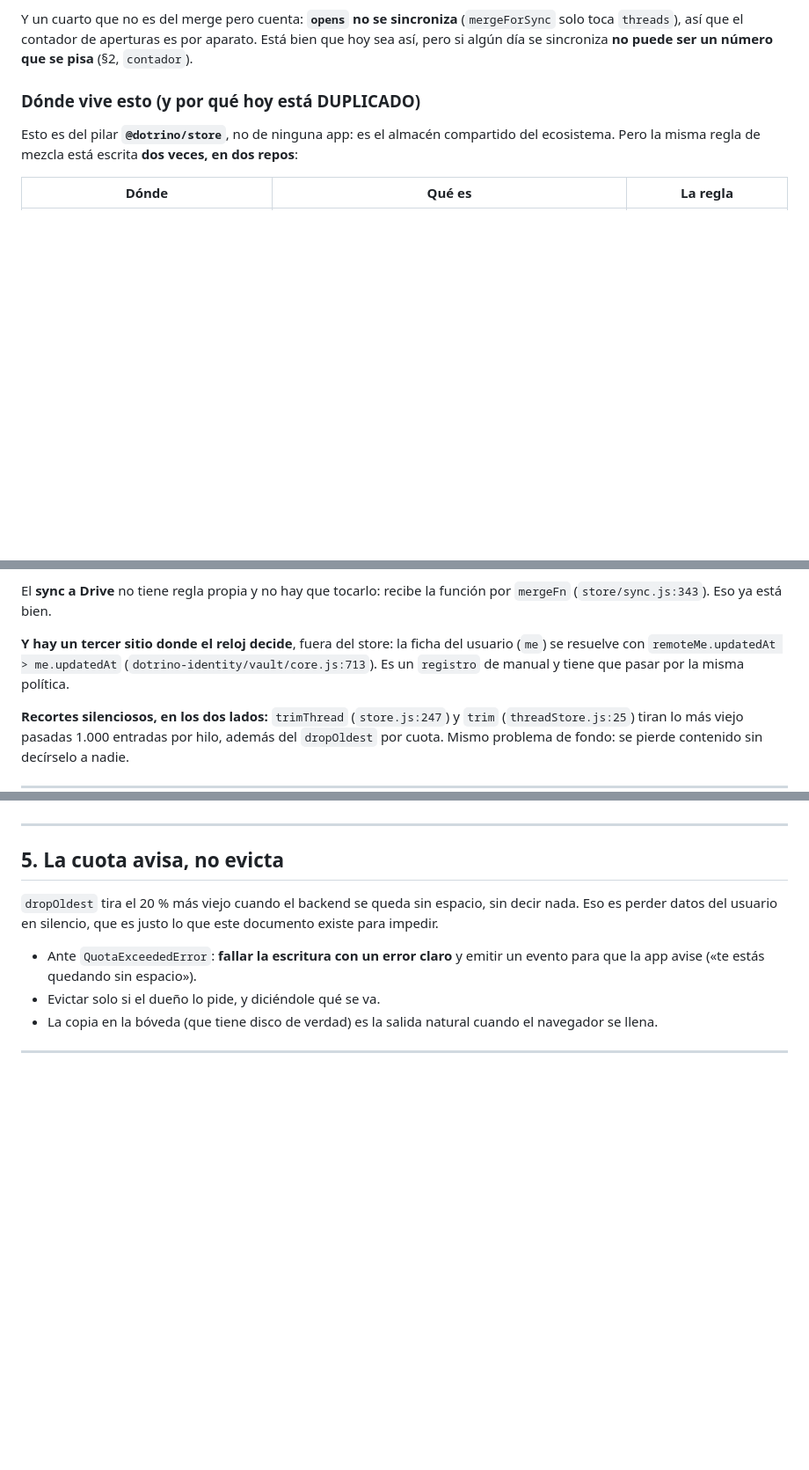
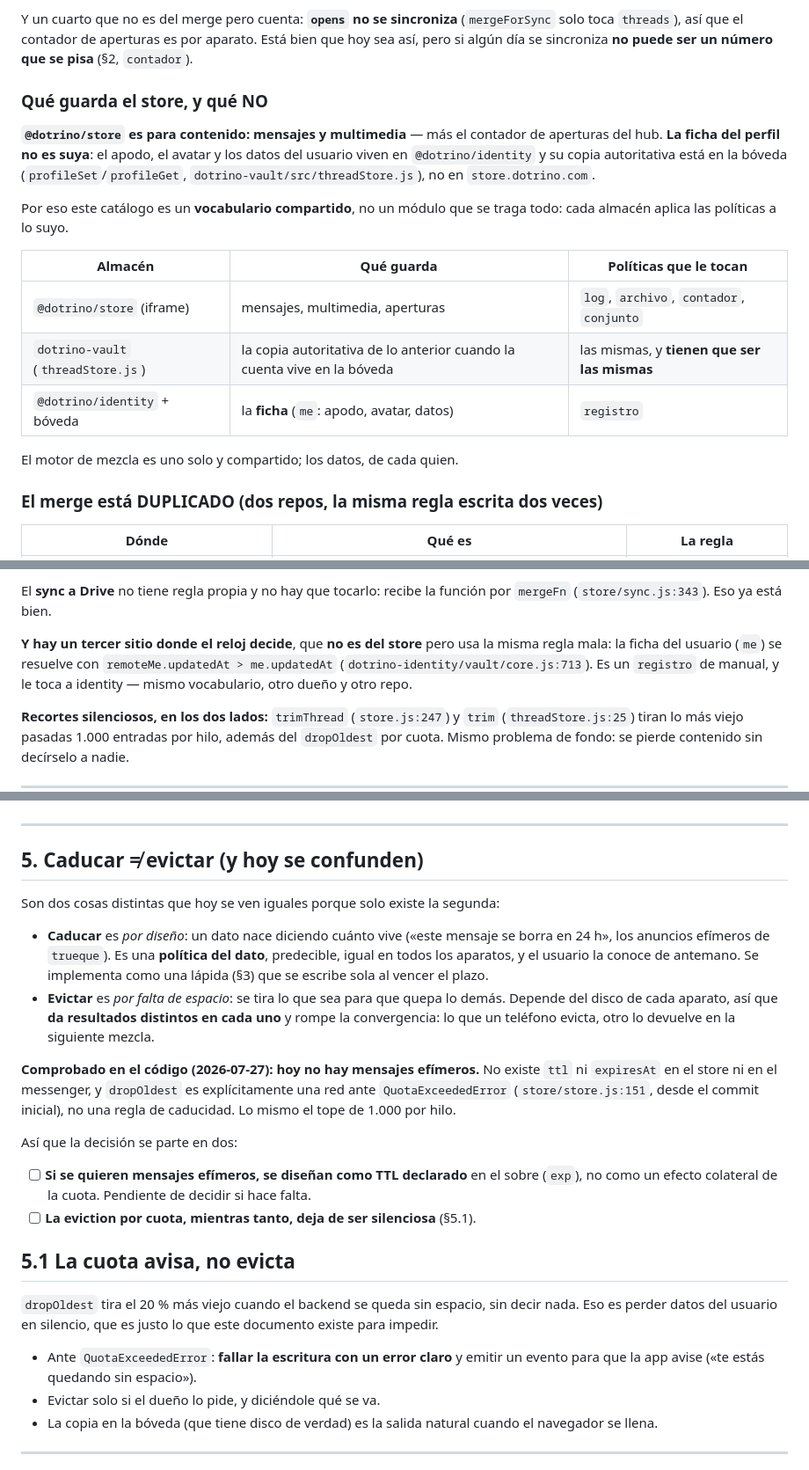
Before and after one commit to imdotrino/dotrino-store, a Markdown page: docs/politicas-de-datos.md, 3 parts joined by grey strips. Shown at 88% size. Rendered like a GitHub page; blank space fills up the shorter version.

Commit message:
docs: acotar el alcance del store y separar caducar de evictar
El store es para CONTENIDO (mensajes y multimedia) mas el contador de aperturas.
La ficha del perfil no es suya: apodo, avatar y datos viven en @dotrino/identity
con su copia autoritativa en la boveda. Asi que el catalogo es un vocabulario
compartido y cada almacen aplica lo que le toca; el motor de mezcla si es uno
solo.

Y la sospecha del 20%: comprobado que NO hay mensajes efimeros hoy — no existe
ttl ni expiresAt en el store ni en el messenger, y dropOldest es explicitamente
una red ante QuotaExceededError desde el commit inicial. Caducar (TTL declarado,
por diseño, igual en todos los aparatos) y evictar (falta de espacio, distinta en
cada disco, rompe la convergencia) son cosas distintas que hoy se ven iguales
porque solo existe la segunda.

Co-Authored-By: Claude Opus 5 (1M context) <noreply@anthropic.com>

```diff
--- a/docs/politicas-de-datos.md
+++ b/docs/politicas-de-datos.md
@@ -47,10 +47,25 @@ Y un cuarto que no es del merge pero cuenta: **`opens` no se sincroniza** (`merg
 solo toca `threads`), así que el contador de aperturas es por aparato. Está bien que hoy sea
 así, pero si algún día se sincroniza **no puede ser un número que se pisa** (§2, `contador`).
 
-### Dónde vive esto (y por qué hoy está DUPLICADO)
+### Qué guarda el store, y qué NO
 
-Esto es del pilar **`@dotrino/store`**, no de ninguna app: es el almacén compartido del
-ecosistema. Pero la misma regla de mezcla está escrita **dos veces, en dos repos**:
+**`@dotrino/store` es para contenido: mensajes y multimedia** — más el contador de aperturas
+del hub. **La ficha del perfil no es suya**: el apodo, el avatar y los datos del usuario viven
+en `@dotrino/identity` y su copia autoritativa está en la bóveda (`profileSet`/`profileGet`,
+`dotrino-vault/src/threadStore.js`), no en `store.dotrino.com`.
+
+Por eso este catálogo es un **vocabulario compartido**, no un módulo que se traga todo: cada
+almacén aplica las políticas a lo suyo.
+
+| Almacén | Qué guarda | Políticas que le tocan |
+|---|---|---|
+| `@dotrino/store` (iframe) | mensajes, multimedia, aperturas | `log`, `archivo`, `contador`, `conjunto` |
+| `dotrino-vault` (`threadStore.js`) | la copia autoritativa de lo anterior cuando la cuenta vive en la bóveda | las mismas, y **tienen que ser las mismas** |
+| `@dotrino/identity` + bóveda | la **ficha** (`me`: apodo, avatar, datos) | `registro` |
+
+El motor de mezcla es uno solo y compartido; los datos, de cada quien.
+
+### El merge está DUPLICADO (dos repos, la misma regla escrita dos veces)
 
 | Dónde | Qué es | La regla |
 |---|---|---|
@@ -72,9 +87,10 @@ vendorizado.
 El **sync a Drive** no tiene regla propia y no hay que tocarlo: recibe la función por
 `mergeFn` (`store/sync.js:343`). Eso ya está bien.
 
-**Y hay un tercer sitio donde el reloj decide**, fuera del store: la ficha del usuario (`me`)
-se resuelve con `remoteMe.updatedAt > me.updatedAt` (`dotrino-identity/vault/core.js:713`).
-Es un `registro` de manual y tiene que pasar por la misma política.
+**Y hay un tercer sitio donde el reloj decide**, que **no es del store** pero usa la misma
+regla mala: la ficha del usuario (`me`) se resuelve con `remoteMe.updatedAt > me.updatedAt`
+(`dotrino-identity/vault/core.js:713`). Es un `registro` de manual, y le toca a identity —
+mismo vocabulario, otro dueño y otro repo.
 
 **Recortes silenciosos, en los dos lados:** `trimThread` (`store.js:247`) y `trim`
 (`threadStore.js:25`) tiran lo más viejo pasadas 1.000 entradas por hilo, además del
@@ -170,7 +186,30 @@ marcada con quién y cuándo.
 
 ---
 
-## 5. La cuota avisa, no evicta
+## 5. Caducar ≠ evictar (y hoy se confunden)
+
+Son dos cosas distintas que hoy se ven iguales porque solo existe la segunda:
+
+- **Caducar** es *por diseño*: un dato nace diciendo cuánto vive («este mensaje se borra en 24
+  h», los anuncios efímeros de `trueque`). Es una **política del dato**, predecible, igual en
+  todos los aparatos, y el usuario la conoce de antemano. Se implementa como una lápida (§3)
+  que se escribe sola al vencer el plazo.
+- **Evictar** es *por falta de espacio*: se tira lo que sea para que quepa lo demás. Depende
+  del disco de cada aparato, así que **da resultados distintos en cada uno** y rompe la
+  convergencia: lo que un teléfono evicta, otro lo devuelve en la siguiente mezcla.
+
+**Comprobado en el código (2026-07-27): hoy no hay mensajes efímeros.** No existe `ttl` ni
+`expiresAt` en el store ni en el messenger, y `dropOldest` es explícitamente una red ante
+`QuotaExceededError` (`store/store.js:151`, desde el commit inicial), no una regla de
+caducidad. Lo mismo el tope de 1.000 por hilo.
+
+Así que la decisión se parte en dos:
+
+- [ ] **Si se quieren mensajes efímeros, se diseñan como TTL declarado** en el sobre
+      (`exp`), no como un efecto colateral de la cuota. Pendiente de decidir si hace falta.
+- [ ] **La eviction por cuota, mientras tanto, deja de ser silenciosa** (§5.1).
+
+## 5.1 La cuota avisa, no evicta
 
 `dropOldest` tira el 20 % más viejo cuando el backend se queda sin espacio, sin decir nada.
 Eso es perder datos del usuario en silencio, que es justo lo que este documento existe para
```
